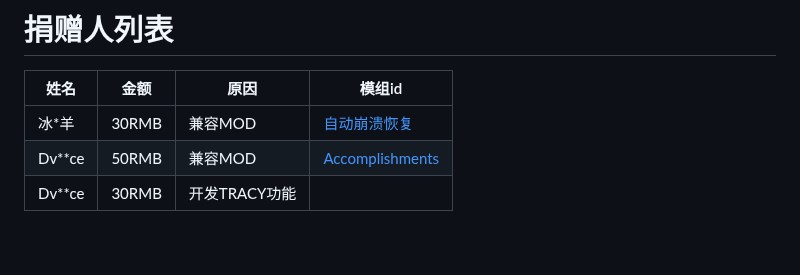
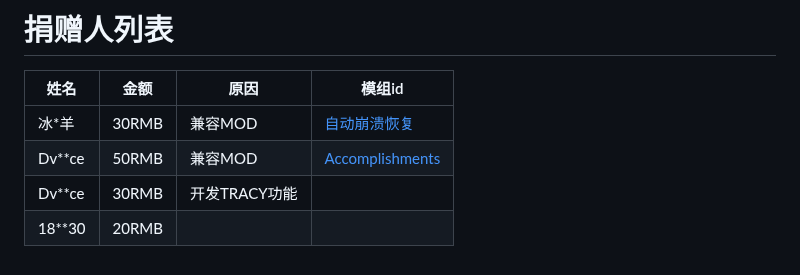
Before and after one commit to fesily/DontStarveLuaJIT2, a Markdown page: README.md, the part around the change. Drawn GitHub-style.

```diff
--- a/README.md
+++ b/README.md
@@ -158,3 +158,4 @@ export DYLD_INSERT_LIBRARIES=./libInjector.dylib
 | 冰*羊    | 30RMB | 兼容MOD    | [自动崩溃恢复](https://steamcommunity.com/sharedfiles/filedetails/?id=3377689002)|
 | Dv**ce   | 50RMB| 兼容MOD | [Accomplishments](https://steamcommunity.com/sharedfiles/filedetails/?id=2843097516)|
 | Dv**ce   | 30RMB| 开发TRACY功能 | |
+| 18**30   | 20RMB|  | |
```
